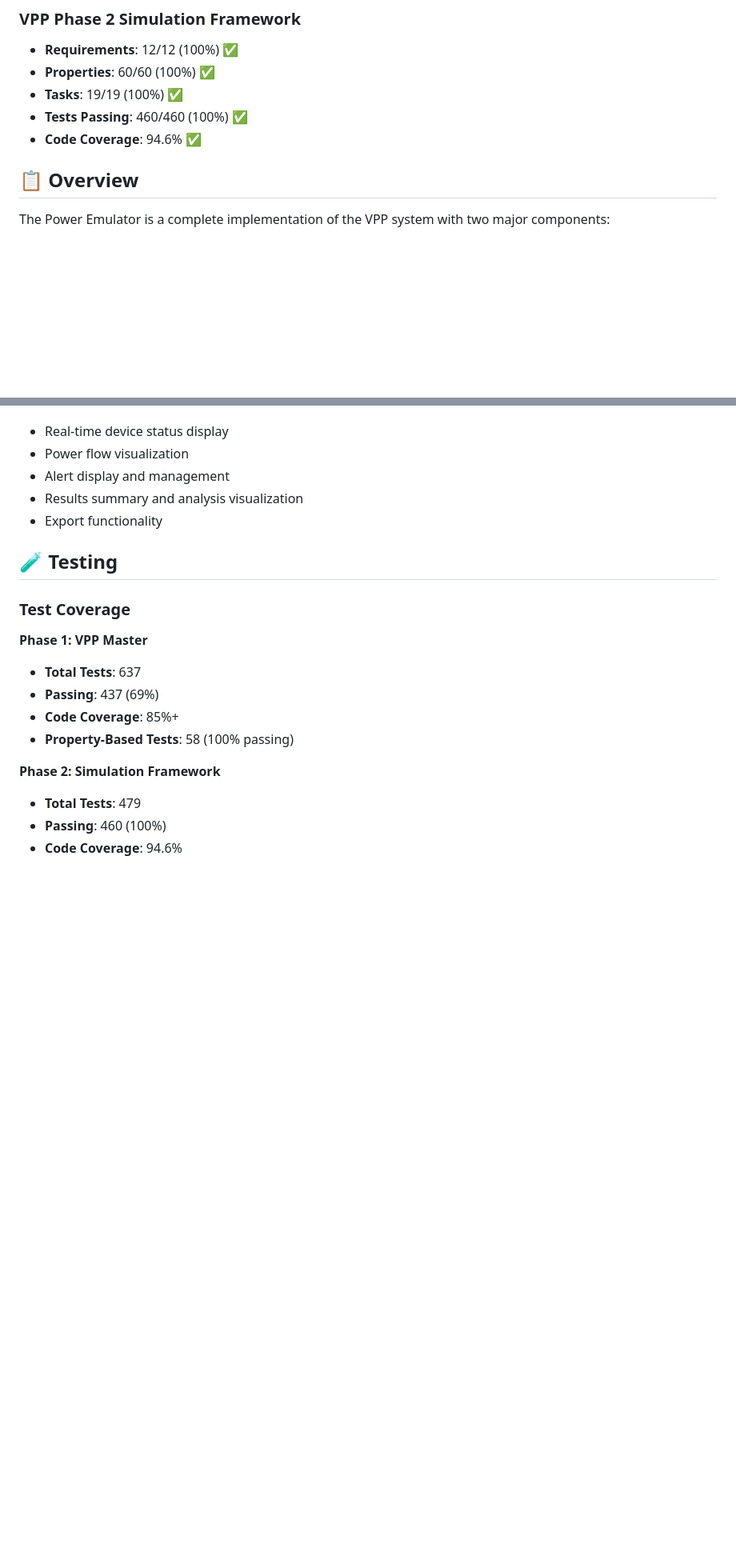
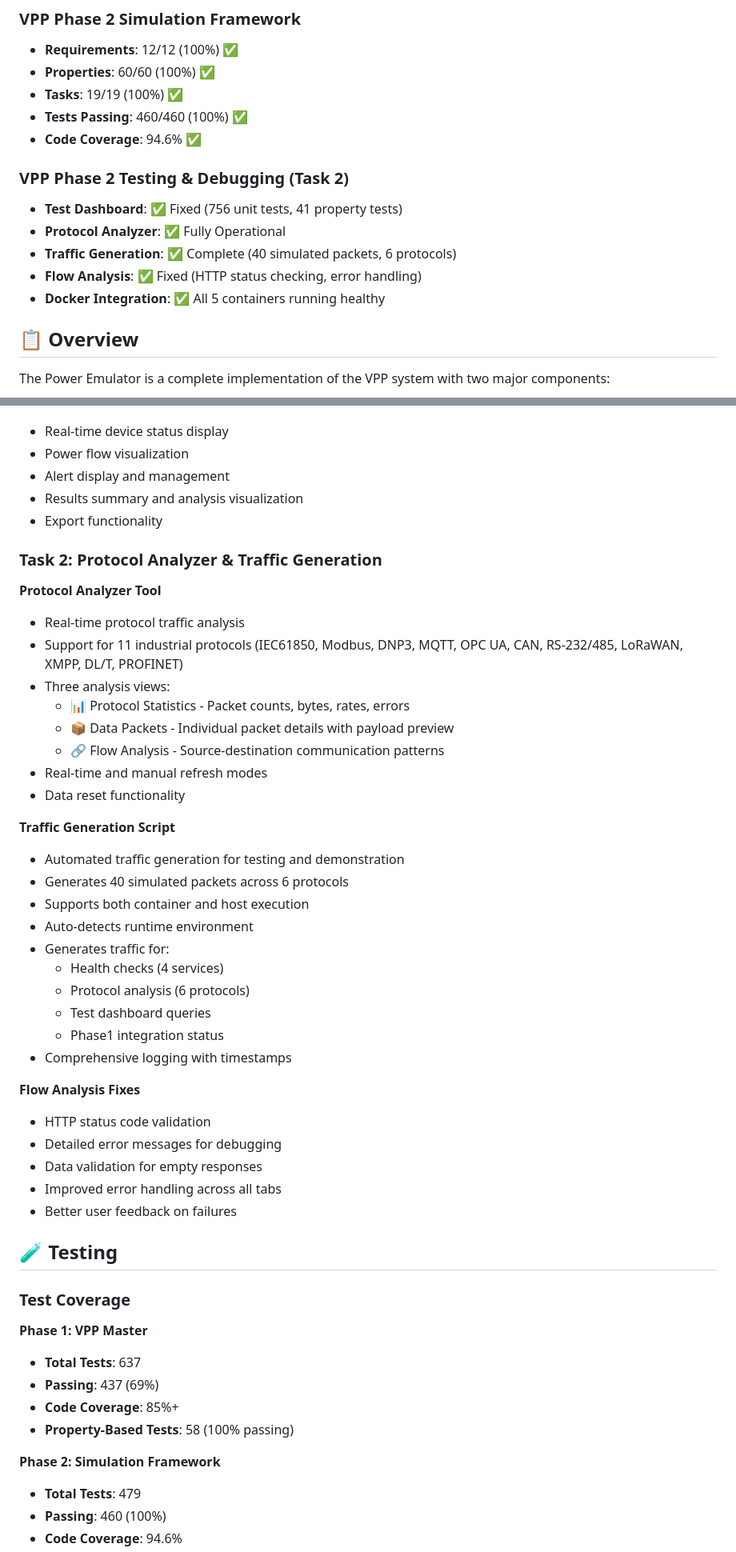
Before and after one commit to sdqdsunny/vpp-labs, a Markdown page: README.md, 2 parts joined by grey strips. Shown at 80% size. GitHub-like rendering; blank space fills up the shorter version.

```diff
--- a/README.md
+++ b/README.md
@@ -19,6 +19,13 @@ A comprehensive Virtual Power Plant (VPP) system with complete device management
 - **Tasks**: 19/19 (100%) ✅
 - **Tests Passing**: 460/460 (100%) ✅
 - **Code Coverage**: 94.6% ✅
+
+### VPP Phase 2 Testing & Debugging (Task 2)
+- **Test Dashboard**: ✅ Fixed (756 unit tests, 41 property tests)
+- **Protocol Analyzer**: ✅ Fully Operational
+- **Traffic Generation**: ✅ Complete (40 simulated packets, 6 protocols)
+- **Flow Analysis**: ✅ Fixed (HTTP status checking, error handling)
+- **Docker Integration**: ✅ All 5 containers running healthy
 
 ## 📋 Overview
 
@@ -341,6 +348,37 @@ power-emulator/
 - Results summary and analysis visualization
 - Export functionality
 
+### Task 2: Protocol Analyzer & Traffic Generation
+
+**Protocol Analyzer Tool**
+- Real-time protocol traffic analysis
+- Support for 11 industrial protocols (IEC61850, Modbus, DNP3, MQTT, OPC UA, CAN, RS-232/485, LoRaWAN, XMPP, DL/T, PROFINET)
+- Three analysis views:
+  - 📊 Protocol Statistics - Packet counts, bytes, rates, errors
+  - 📦 Data Packets - Individual packet details with payload preview
+  - 🔗 Flow Analysis - Source-destination communication patterns
+- Real-time and manual refresh modes
+- Data reset functionality
+
+**Traffic Generation Script**
+- Automated traffic generation for testing and demonstration
+- Generates 40 simulated packets across 6 protocols
+- Supports both container and host execution
+- Auto-detects runtime environment
+- Generates traffic for:
+  - Health checks (4 services)
+  - Protocol analysis (6 protocols)
+  - Test dashboard queries
+  - Phase1 integration status
+- Comprehensive logging with timestamps
+
+**Flow Analysis Fixes**
+- HTTP status code validation
+- Detailed error messages for debugging
+- Data validation for empty responses
+- Improved error handling across all tabs
+- Better user feedback on failures
+
 ## 🧪 Testing
 
 ### Test Coverage
```
Also changed, not shown: other parts of README.md (+31 -22 lines).
